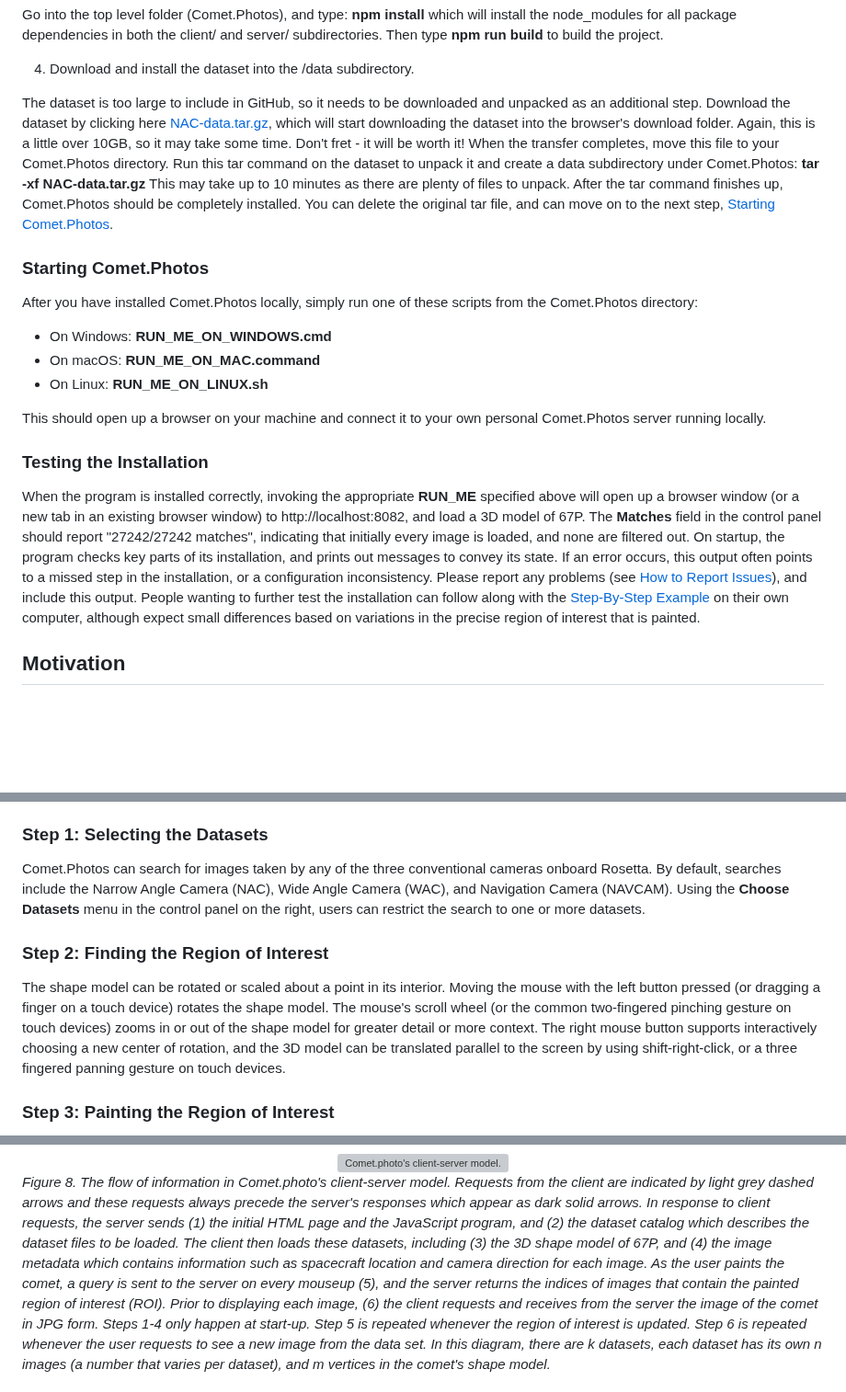
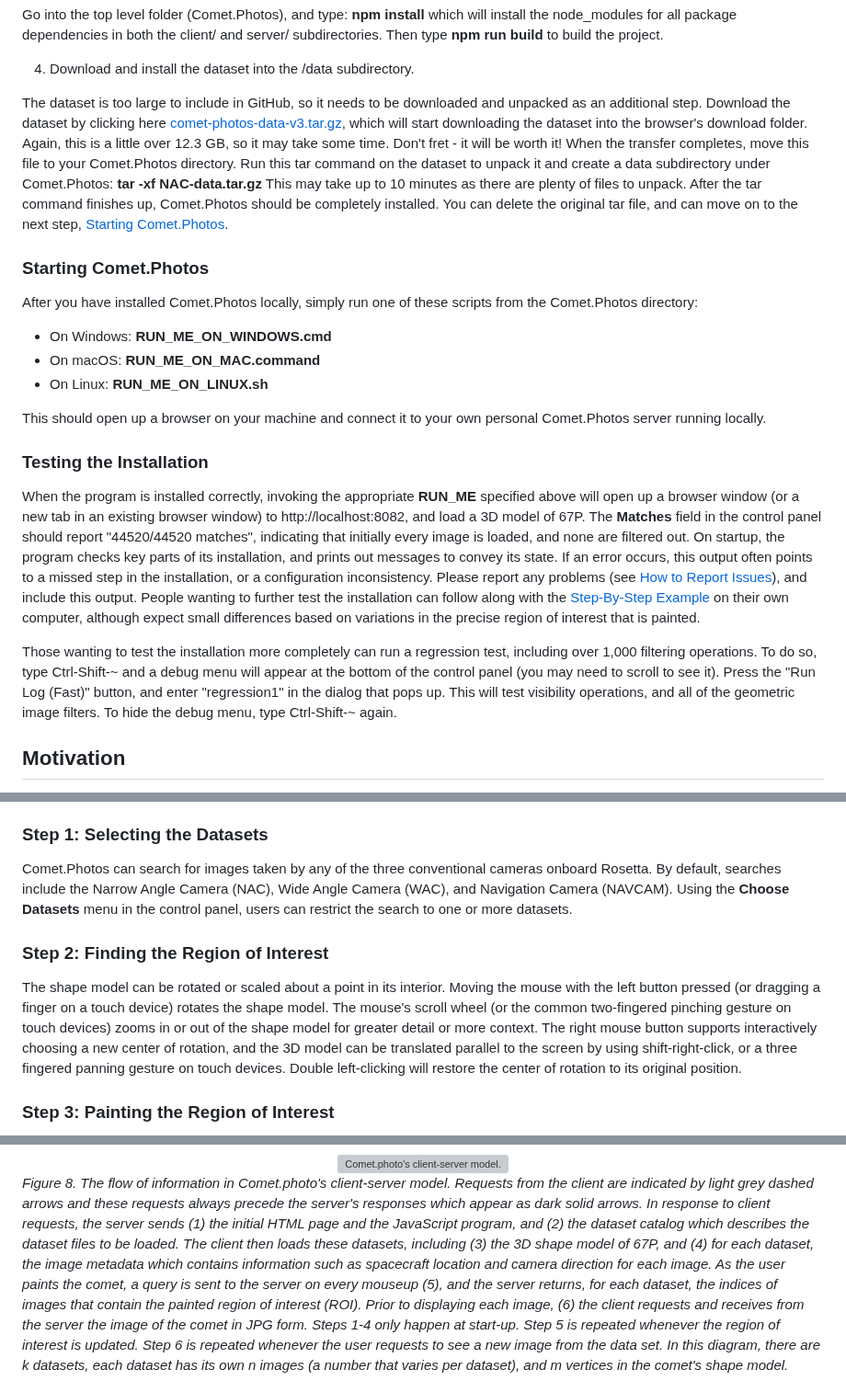
Before and after one commit to comet-dot-photos/comet-dot-photos, a Markdown page: README.md, 3 parts joined by grey strips. Shown at 92% size. Rendered like a GitHub page; blank space fills up the shorter version; grey boxes are pictures that could not be loaded.

```diff
--- a/README.md
+++ b/README.md
@@ -63,7 +63,7 @@ Go into the top level folder (Comet.Photos), and type: **npm install** which wil
 
 4. Download and install the dataset into the /data subdirectory.
 
-The dataset is too large to include in GitHub, so it needs to be downloaded and unpacked as an additional step. Download the dataset by clicking here [NAC-data.tar.gz](https://comet.photos/NAC-data.tar.gz), which will start downloading the dataset into the browser's download folder. Again, this is a little over 10GB, so it may take some time. Don't fret - it will be worth it! When the transfer completes, move this file to your Comet.Photos directory. Run this tar command on the dataset to unpack it and create a data subdirectory under Comet.Photos:
+The dataset is too large to include in GitHub, so it needs to be downloaded and unpacked as an additional step. Download the dataset by clicking here [comet-photos-data-v3.tar.gz](https://comet.photos/comet-photos-data-v3.tar.gz), which will start downloading the dataset into the browser's download folder. Again, this is a little over 12.3 GB, so it may take some time. Don't fret - it will be worth it! When the transfer completes, move this file to your Comet.Photos directory. Run this tar command on the dataset to unpack it and create a data subdirectory under Comet.Photos:
 **tar -xf NAC-data.tar.gz**
 This may take up to 10 minutes as there are plenty of files to unpack. After the tar command finishes up, Comet.Photos should be completely installed. You can delete the original tar file, and can move on to the next step, [Starting Comet.Photos](#starting-cometphotos).
 
@@ -79,7 +79,9 @@ This should open up a browser on your machine and connect it to your own persona
 
 ### Testing the Installation
 
-When the program is installed correctly, invoking the appropriate **RUN_ME** specified above will open up a browser window (or a new tab in an existing browser window) to http://localhost:8082, and load a 3D model of 67P. The **Matches** field in the control panel should report "27242/27242 matches", indicating that initially every image is loaded, and none are filtered out. On startup, the program checks key parts of its installation, and prints out messages to convey its state. If an error occurs, this output often points to a missed step in the installation, or a configuration inconsistency. Please report any problems (see [How to Report Issues](#how-to-report-issues)), and include this output. People wanting to further test the installation can follow along with the [Step-By-Step Example](#step-by-step-example) on their own computer, although expect small differences based on variations in the precise region of interest that is painted.
+When the program is installed correctly, invoking the appropriate **RUN_ME** specified above will open up a browser window (or a new tab in an existing browser window) to http://localhost:8082, and load a 3D model of 67P. The **Matches** field in the control panel should report "44520/44520 matches", indicating that initially every image is loaded, and none are filtered out. On startup, the program checks key parts of its installation, and prints out messages to convey its state. If an error occurs, this output often points to a missed step in the installation, or a configuration inconsistency. Please report any problems (see [How to Report Issues](#how-to-report-issues)), and include this output. People wanting to further test the installation can follow along with the [Step-By-Step Example](#step-by-step-example) on their own computer, although expect small differences based on variations in the precise region of interest that is painted.
+
+Those wanting to test the installation more completely can run a regression test, including over 1,000 filtering operations. To do so, type Ctrl-Shift-~ and a debug menu will appear at the bottom of the control panel (you may need to scroll to see it). Press the "Run Log (Fast)" button, and enter "regression1" in the dialog that pops up. This will test visibility operations, and all of the geometric image filters. To hide the debug menu, type Ctrl-Shift-~ again.
 
 ## Motivation
 
@@ -159,7 +161,7 @@ Upon starting up Comet.Photos, the window in [Figure 1](#fig1) appears, with a 3
 
 ### Step 1: Selecting the Datasets
 
-Comet.Photos can search for images taken by any of the three conventional cameras onboard Rosetta. By default, searches include the Narrow Angle Camera (NAC), Wide Angle Camera (WAC), and Navigation Camera (NAVCAM). Using the **Choose Datasets** menu in the control panel on the right, users can restrict the search to one or more datasets.
+Comet.Photos can search for images taken by any of the three conventional cameras onboard Rosetta. By default, searches include the Narrow Angle Camera (NAC), Wide Angle Camera (WAC), and Navigation Camera (NAVCAM). Using the **Choose Datasets** menu in the control panel, users can restrict the search to one or more datasets.
 
 ### Step 2: Finding the Region of Interest
 
@@ -171,7 +173,7 @@ two-fingered pinching gesture on touch devices) zooms in or out of the
 shape model for greater detail or more context. The right mouse button
 supports interactively choosing a new center of rotation, and the 3D
 model can be translated parallel to the screen by using
-shift-right-click, or a three fingered panning gesture on touch devices.
+shift-right-click, or a three fingered panning gesture on touch devices. Double left-clicking will restore the center of rotation to its original position.
 
 ### Step 3: Painting the Region of Interest
 
@@ -549,10 +549,10 @@ dark solid arrows. In response to client requests, the server sends (1)
 the initial HTML page and the JavaScript program, and (2) the dataset catalog
 which describes the dataset files to be loaded. The client then loads
 these datasets, including (3) the 3D shape model of 67P, and
-(4) the image metadata which contains information such as
+(4) for each dataset, the image metadata which contains information such as
 spacecraft location and camera direction for each image. As the user paints
 the comet, a query is sent to the server on every mouseup (5), and the server
-returns the indices of images that contain the painted region
+returns, for each dataset, the indices of images that contain the painted region
 of interest (ROI). Prior to displaying each image, (6) the client requests and receives from the server
 the image of the comet in JPG form.
 Steps 1-4 only happen at start-up. Step 5 is repeated whenever the
```
Also changed, not shown: other parts of README.md (+33 -44 lines).
